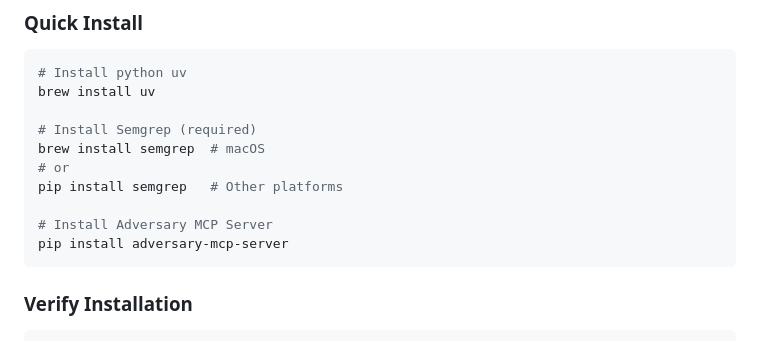
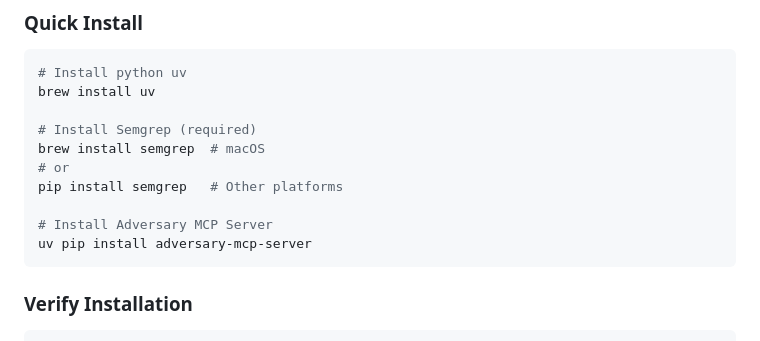
Before and after one commit to brettbergin/adversary-mcp-server, a Markdown page: README.md, the part around the change. Drawn GitHub-style.

Commit message:
1.10.8 - phase two

````diff
--- a/README.md
+++ b/README.md
@@ -48,7 +48,7 @@ brew install semgrep  # macOS
 pip install semgrep   # Other platforms
 
 # Install Adversary MCP Server
-pip install adversary-mcp-server
+uv pip install adversary-mcp-server
 ```
 
 ### Verify Installation
````
